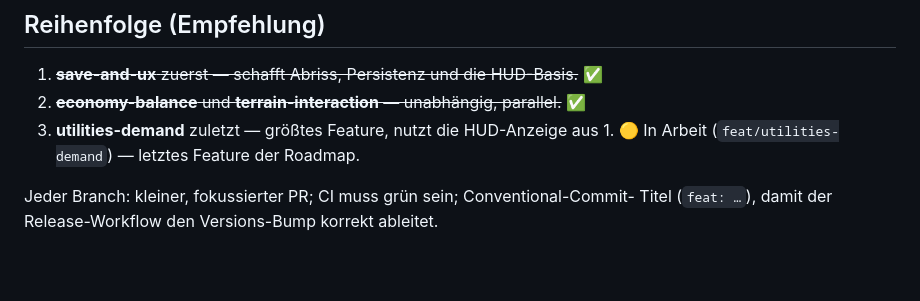
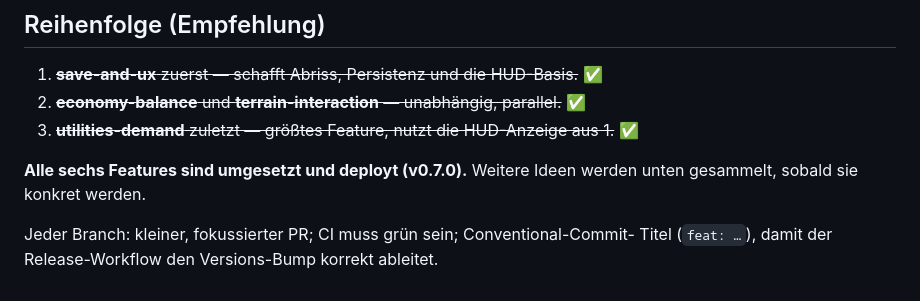
Before and after one commit to urfin78/realcity, a Markdown page: docs/ROADMAP.md, the part around one of its changes. Rendered like a GitHub page; blank space fills up the shorter version.

```diff
--- a/docs/ROADMAP.md
+++ b/docs/ROADMAP.md
@@ -145,8 +145,10 @@ einen PR. Kein Auto-Merge. Details in
 
 1. ~~**save-and-ux** zuerst — schafft Abriss, Persistenz und die HUD-Basis.~~ ✅
 2. ~~**economy-balance** und **terrain-interaction** — unabhängig, parallel.~~ ✅
-3. **utilities-demand** zuletzt — größtes Feature, nutzt die HUD-Anzeige aus 1.
-   🟡 In Arbeit (`feat/utilities-demand`) — letztes Feature der Roadmap.
+3. ~~**utilities-demand** zuletzt — größtes Feature, nutzt die HUD-Anzeige aus 1.~~ ✅
+
+**Alle sechs Features sind umgesetzt und deployt (v0.7.0).** Weitere Ideen werden
+unten gesammelt, sobald sie konkret werden.
 
 Jeder Branch: kleiner, fokussierter PR; CI muss grün sein; Conventional-Commit-
 Titel (`feat: …`), damit der Release-Workflow den Versions-Bump korrekt ableitet.
```
Also changed, not shown: other parts of docs/ROADMAP.md (+9 -9 lines), README.md (+24 -3 lines).
